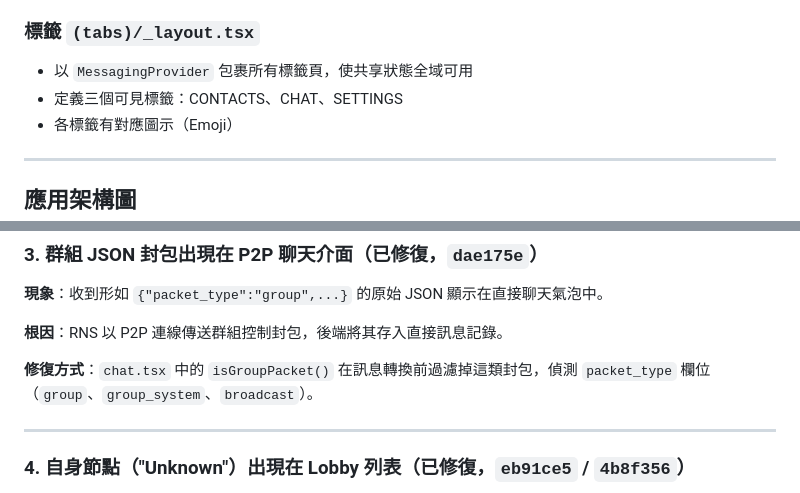
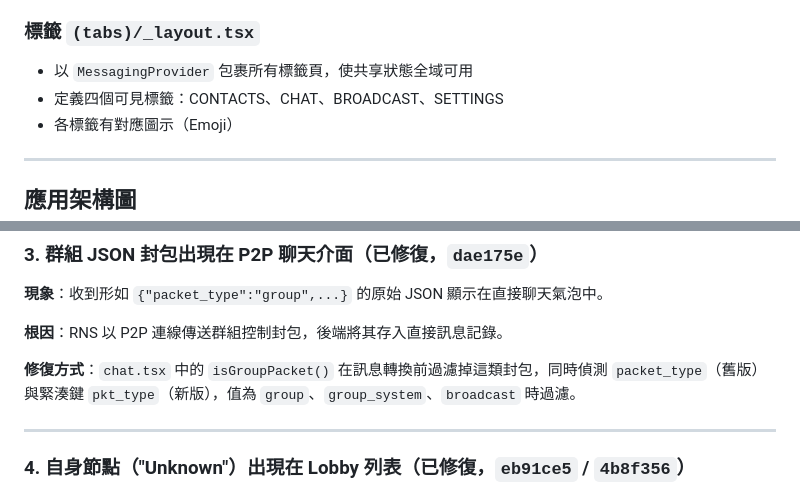
Before and after one commit to Yangchenin41243245/expolora, a Markdown page: docs/01_architecture.md, 2 parts joined by grey strips. Drawn GitHub-style.

```diff
--- a/docs/01_architecture.md
+++ b/docs/01_architecture.md
@@ -42,7 +42,7 @@ app/
 ### 標籤 `(tabs)/_layout.tsx`
 
 - 以 `MessagingProvider` 包裹所有標籤頁，使共享狀態全域可用
-- 定義三個可見標籤：CONTACTS、CHAT、SETTINGS
+- 定義四個可見標籤：CONTACTS、CHAT、BROADCAST、SETTINGS
 - 各標籤有對應圖示（Emoji）
 
 ---
@@ -187,7 +187,7 @@ Web 平台透過 platform-specific 副檔名實現差異化：
 
 **根因**：RNS 以 P2P 連線傳送群組控制封包，後端將其存入直接訊息記錄。
 
-**修復方式**：`chat.tsx` 中的 `isGroupPacket()` 在訊息轉換前過濾掉這類封包，偵測 `packet_type` 欄位（`group`、`group_system`、`broadcast`）。
+**修復方式**：`chat.tsx` 中的 `isGroupPacket()` 在訊息轉換前過濾掉這類封包，同時偵測 `packet_type`（舊版）與緊湊鍵 `pkt_type`（新版），值為 `group`、`group_system`、`broadcast` 時過濾。
 
 ---
 
```
Also changed, not shown: docs/02_screens.md (+13 -4 lines), docs/05_backend_system.md (+1 -1 lines).
